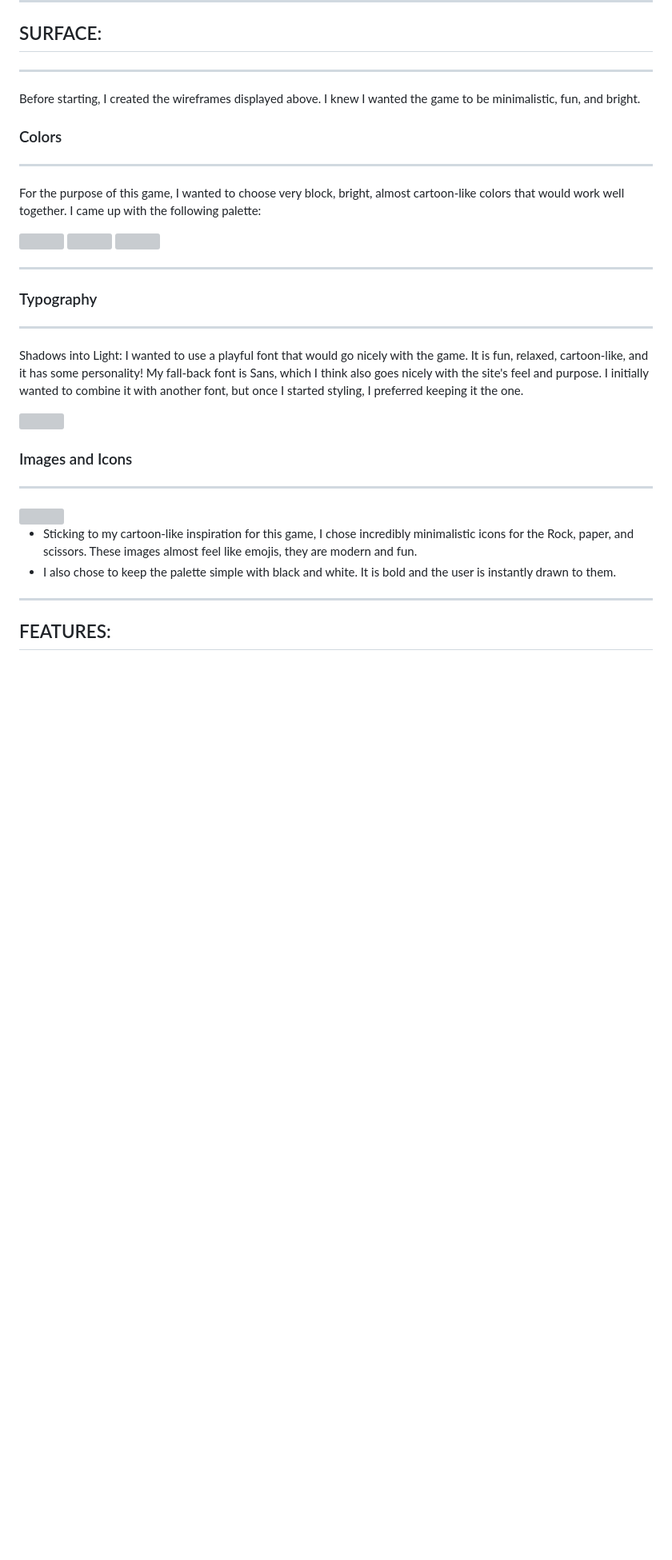
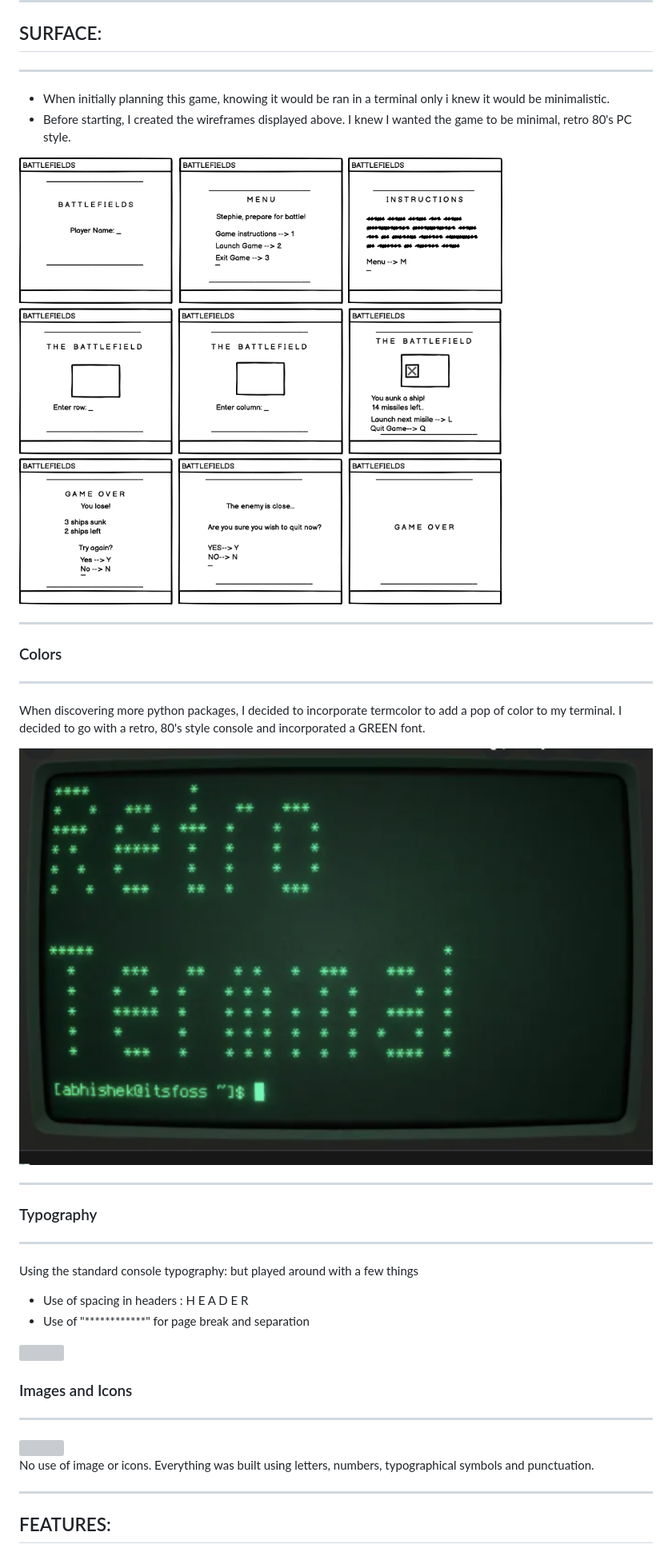
Before and after one commit to Code-Institute-Submissions/battleship-blast, a Markdown page: README.md, the part around the change printed below. Shown: that part at 80% size. GitHub-like rendering; pictures changed too: assets/images/retro-terminal.png (added), assets/images/wireframes-visual.png (added); blank space fills up the shorter version; grey boxes are pictures that could not be loaded.

```diff
--- a/README.md
+++ b/README.md
@@ -169,20 +200,21 @@ As seen above, I initially wanted the header Rock paper Scissors displayed throu
 ## SURFACE:
 
 * * *
+* When initially planning this game, knowing it would be ran in a terminal only i knew it would be minimalistic.
+* Before starting, I created the wireframes displayed above. I knew I wanted the game to be minimal, retro 80's PC style.
 
-Before starting, I created the wireframes displayed above. I knew I wanted the game to be minimalistic, fun, and bright.
+<img src="./assets/images/wireframes-visual.png" width="800px">
 
+* * *
 
 ### Colors
 
 * * *
 
-For the purpose of this game, I wanted to choose very block, bright, almost cartoon-like colors that would work well together.
-I came up with the following palette:
+ When discovering more python packages, I decided to incorporate termcolor to add a pop of color to my terminal.
+ I decided to go with a retro, 80's style console and incorporated a GREEN font.
 
-<img src="assets/images/green.png" width="200px">
-<img src="assets/images/black.png" width="200px">
-<img src="assets/images/whitesmoke.png" width="200px">
+<img src="./assets/images/retro-terminal.png" width="800px">
 
 
 * * *
@@ -191,8 +223,10 @@ I came up with the following palette:
 
 * * *
 
-Shadows into Light: I wanted to use a playful font that would go nicely with the game. It is fun, relaxed, cartoon-like, and it has some personality! My fall-back font is Sans, which I think also goes nicely with the site's feel and purpose.
-I initially wanted to combine it with another font, but once I started styling, I preferred keeping it the one.
+Using the standard console typography: but played around with a few things
+* Use of spacing in headers : H E A D E R
+* Use of "************" for page break and separation
+
 
 <img src="assets/images/shadowsintolight-font.png" width="600px">
 
@@ -201,8 +235,8 @@ I initially wanted to combine it with another font, but once I started styling,
 * * *
 <img src="assets/images/rock-paper-scissors.jpg" width="600px">
 
-*   Sticking to my cartoon-like inspiration for this game, I chose incredibly minimalistic icons for the Rock, paper, and scissors. These images almost feel like emojis, they are modern and fun.
-*   I also chose to keep the palette simple with black and white. It is bold and the user is instantly drawn to them.
+No use of image or icons.
+Everything was built using letters, numbers, typographical symbols and punctuation.
 
 * * *
 
```
Also changed, not shown: other parts of README.md (+71 -40 lines), 1 other file.
